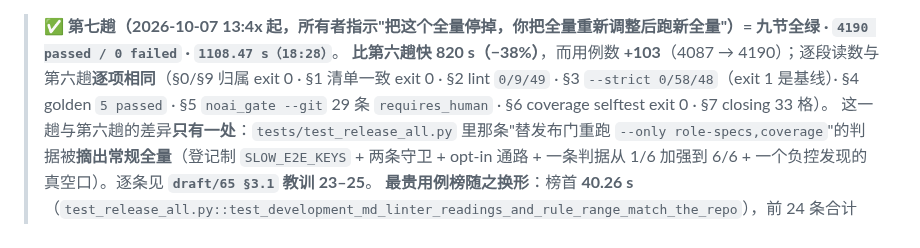
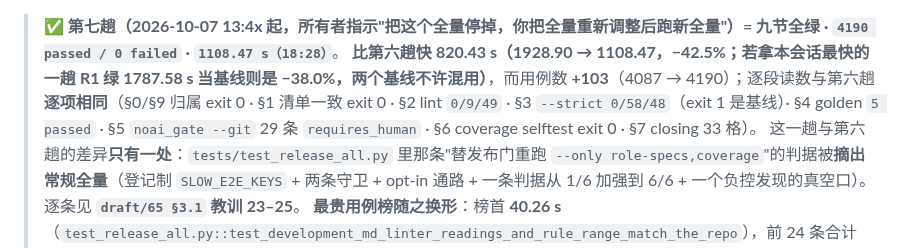
Before and after one commit to yujake/Incubator, a Markdown page: draft/69-收盘状态与交付说明.md, the part around the change. Rendered like a GitHub page.

```diff
--- a/draft/69-收盘状态与交付说明.md
+++ b/draft/69-收盘状态与交付说明.md
@@ -44,7 +44,7 @@
 > 报告原文：`temp/_merge_gate_report.md`（**第二趟 = 收盘面**）· 第一趟另存 `temp/_merge_gate_report_final1.md` · 逐节命令与口径见 §6。
 
 > ✅ **第七趟（2026-10-07 13:4x 起，所有者指示"把这个全量停掉，你把全量重新调整后跑新全量"）= 九节全绿 · `4190 passed / 0 failed` · `1108.47 s（18:28）`**。
-> **比第六趟快 820 s（−38%）**，而用例数 **+103**（4087 → 4190）；逐段读数与第六趟**逐项相同**（§0/§9 归属 exit 0 · §1 清单一致 exit 0 · §2 lint `0/9/49` · §3 `--strict 0/58/48`（exit 1 是基线）· §4 golden `5 passed` · §5 `noai_gate --git` 29 条 `requires_human` · §6 coverage selftest exit 0 · §7 closing 33 格）。
+> **比第六趟快 820.43 s（1928.90 → 1108.47，−42.5%；若拿本会话最快的一趟 R1 绿 1787.58 s 当基线则是 −38.0%，两个基线不许混用）**，而用例数 **+103**（4087 → 4190）；逐段读数与第六趟**逐项相同**（§0/§9 归属 exit 0 · §1 清单一致 exit 0 · §2 lint `0/9/49` · §3 `--strict 0/58/48`（exit 1 是基线）· §4 golden `5 passed` · §5 `noai_gate --git` 29 条 `requires_human` · §6 coverage selftest exit 0 · §7 closing 33 格）。
 > 这一趟与第六趟的差异**只有一处**：`tests/test_release_all.py` 里那条"替发布门重跑 `--only role-specs,coverage`"的判据被**摘出常规全量**（登记制 `SLOW_E2E_KEYS` + 两条守卫 + opt-in 通路 + 一条判据从 1/6 加强到 6/6 + 一个负控发现的真空口）。逐条见 **`draft/65 §3.1` 教训 23–25**。
 > **最贵用例榜随之换形**：榜首 **40.26 s**（`test_release_all.py::test_development_md_linter_readings_and_rule_range_match_the_repo`），前 24 条合计 **262.6 s = 全量的 23.7%** —— 再没有"错配巨人"，剩下的是 4190 条判据平摊（≈0.20 s/条）。
 > 报告原文 `temp/_merge_gate_report.md`；那一趟的 `--durations=25` 榜全文在报告 §8 段内（本文件 §2 第 6 条存了一份）。
```
Also changed, not shown: draft/65-废案清仓账.md (+1 -1 lines), draft/68-待裁选择题（一次提交）.md (+1 -1 lines).
